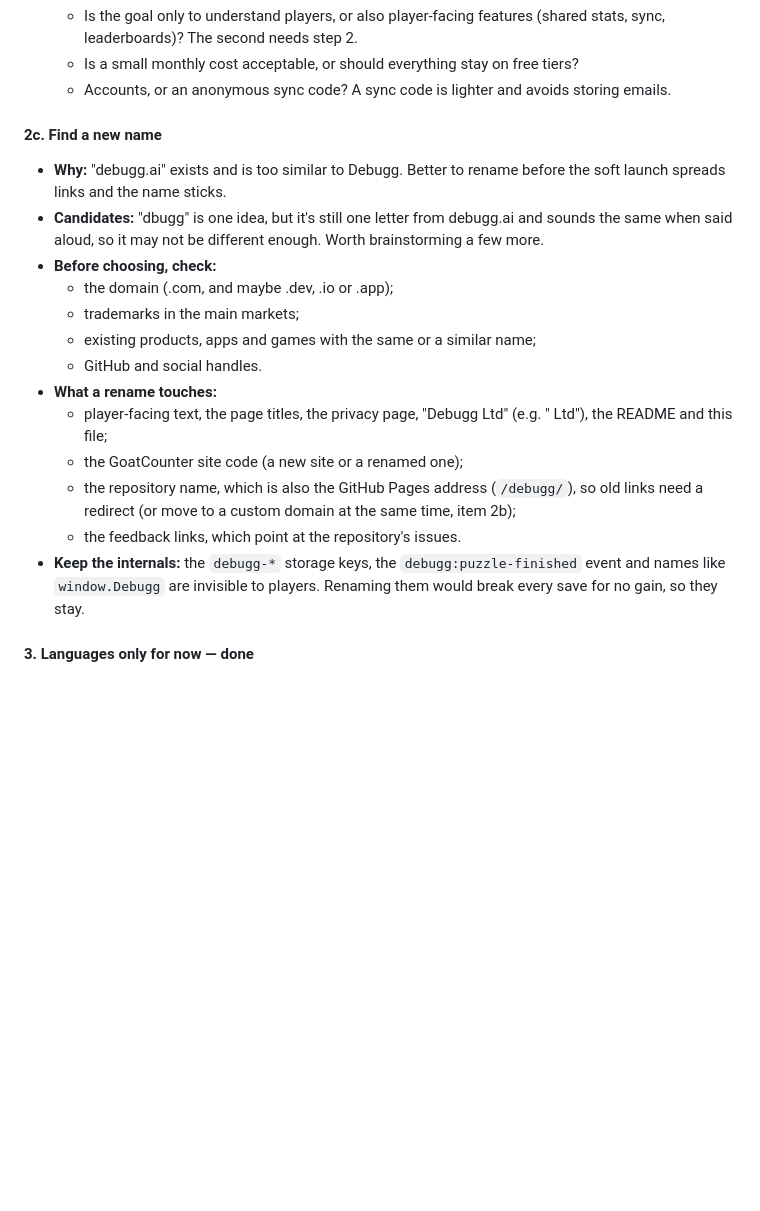
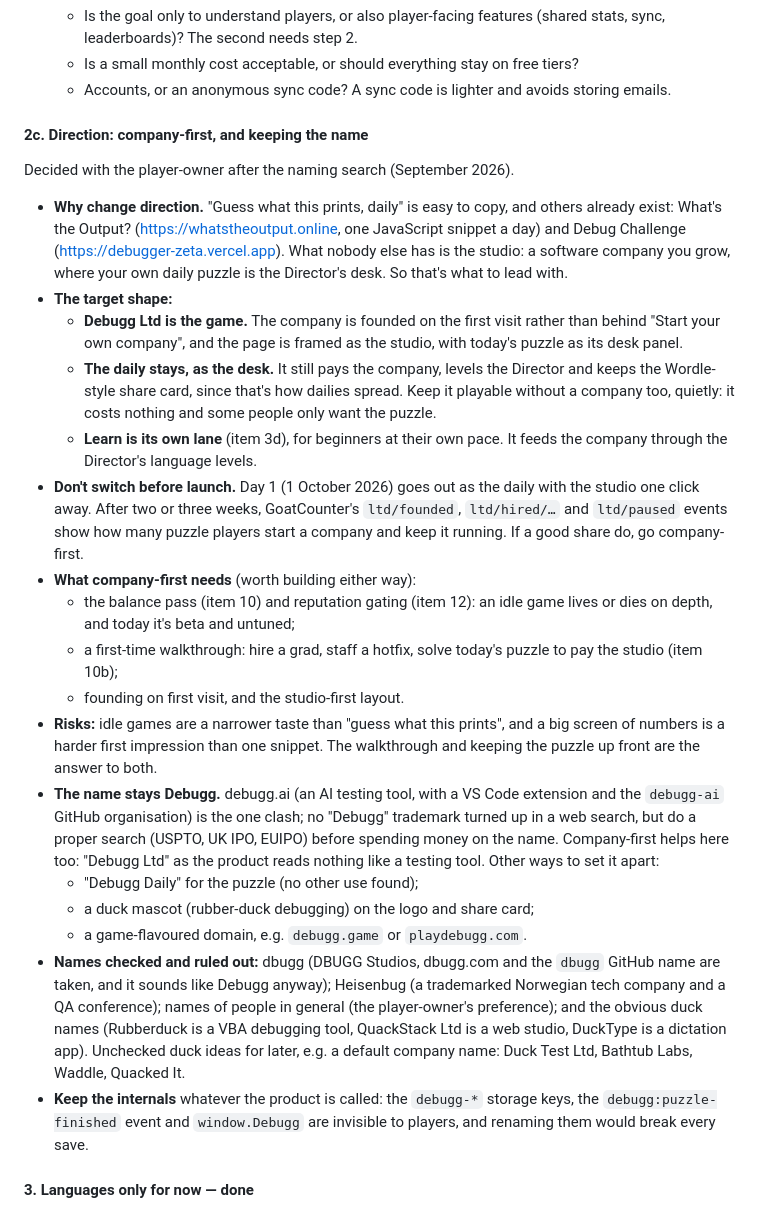
Before and after one commit to pharazyn42/debugg, a Markdown page: CLAUDE.md, the part around the change. Drawn GitHub-style; blank space fills up the shorter version.

Commit message:
Roadmap: company-first direction, and keep the Debugg name
Replaces item 2c (find a new name) with the decision: lead with Debugg Ltd
after launch, with the daily as the Director's desk and Learn as its own
lane, decided by GoatCounter's company events. Records the names checked.

Co-Authored-By: Claude Opus 5.5 <noreply@anthropic.com>
Claude-Session: https://claude.ai/code/session_01AGykYS7dHM4bvZdRqpnwv5

```diff
--- a/CLAUDE.md
+++ b/CLAUDE.md
@@ -375,29 +375,60 @@ site and what to measure.
   - Accounts, or an anonymous sync code? A sync code is lighter and
     avoids storing emails.
 
-#### 2c. Find a new name
-- **Why:** "debugg.ai" exists and is too similar to Debugg. Better to
-  rename before the soft launch spreads links and the name sticks.
-- **Candidates:** "dbugg" is one idea, but it's still one letter from
-  debugg.ai and sounds the same when said aloud, so it may not be
-  different enough. Worth brainstorming a few more.
-- **Before choosing, check:**
-  - the domain (.com, and maybe .dev, .io or .app);
-  - trademarks in the main markets;
-  - existing products, apps and games with the same or a similar name;
-  - GitHub and social handles.
-- **What a rename touches:**
-  - player-facing text, the page titles, the privacy page, "Debugg Ltd"
-    (e.g. "<Name> Ltd"), the README and this file;
-  - the GoatCounter site code (a new site or a renamed one);
-  - the repository name, which is also the GitHub Pages address
-    (`/debugg/`), so old links need a redirect (or move to a custom
-    domain at the same time, item 2b);
-  - the feedback links, which point at the repository's issues.
-- **Keep the internals:** the `debugg-*` storage keys, the
-  `debugg:puzzle-finished` event and names like `window.Debugg` are
-  invisible to players. Renaming them would break every save for no
-  gain, so they stay.
+#### 2c. Direction: company-first, and keeping the name
+Decided with the player-owner after the naming search (September 2026).
+
+- **Why change direction.** "Guess what this prints, daily" is easy to
+  copy, and others already exist: What's the Output?
+  (https://whatstheoutput.online, one JavaScript snippet a day) and Debug
+  Challenge (https://debugger-zeta.vercel.app). What nobody else has is
+  the studio: a software company you grow, where your own daily puzzle is
+  the Director's desk. So that's what to lead with.
+- **The target shape:**
+  - **Debugg Ltd is the game.** The company is founded on the first visit
+    rather than behind "Start your own company", and the page is framed
+    as the studio, with today's puzzle as its desk panel.
+  - **The daily stays, as the desk.** It still pays the company, levels
+    the Director and keeps the Wordle-style share card, since that's how
+    dailies spread. Keep it playable without a company too, quietly: it
+    costs nothing and some people only want the puzzle.
+  - **Learn is its own lane** (item 3d), for beginners at their own pace.
+    It feeds the company through the Director's language levels.
+- **Don't switch before launch.** Day 1 (1 October 2026) goes out as the
+  daily with the studio one click away. After two or three weeks,
+  GoatCounter's `ltd/founded`, `ltd/hired/…` and `ltd/paused` events
+  show how many puzzle players start a company and keep it running. If a
+  good share do, go company-first.
+- **What company-first needs** (worth building either way):
+  - the balance pass (item 10) and reputation gating (item 12): an idle
+    game lives or dies on depth, and today it's beta and untuned;
+  - a first-time walkthrough: hire a grad, staff a hotfix, solve today's
+    puzzle to pay the studio (item 10b);
+  - founding on first visit, and the studio-first layout.
+- **Risks:** idle games are a narrower taste than "guess what this
+  prints", and a big screen of numbers is a harder first impression
+  than one snippet. The walkthrough and keeping the puzzle up front are
+  the answer to both.
+- **The name stays Debugg.** debugg.ai (an AI testing tool, with a VS
+  Code extension and the `debugg-ai` GitHub organisation) is the one
+  clash; no "Debugg" trademark turned up in a web search, but do a proper
+  search (USPTO, UK IPO, EUIPO) before spending money on the name.
+  Company-first helps here too: "Debugg Ltd" as the product reads nothing
+  like a testing tool. Other ways to set it apart:
+  - "Debugg Daily" for the puzzle (no other use found);
+  - a duck mascot (rubber-duck debugging) on the logo and share card;
+  - a game-flavoured domain, e.g. `debugg.game` or `playdebugg.com`.
+- **Names checked and ruled out:** dbugg (DBUGG Studios, dbugg.com and
+  the `dbugg` GitHub name are taken, and it sounds like Debugg anyway);
+  Heisenbug (a trademarked Norwegian tech company and a QA conference);
+  names of people in general (the player-owner's preference); and the
+  obvious duck names (Rubberduck is a VBA debugging tool, QuackStack Ltd
+  is a web studio, DuckType is a dictation app). Unchecked duck ideas
+  for later, e.g. a default company name: Duck Test Ltd, Bathtub Labs,
+  Waddle, Quacked It.
+- **Keep the internals** whatever the product is called: the `debugg-*`
+  storage keys, the `debugg:puzzle-finished` event and `window.Debugg`
+  are invisible to players, and renaming them would break every save.
 
 #### 3. Languages only for now — done
 - Domains are gone from offers, the skill rule, skill match (speed,
```
Also changed, not shown: README.md (+1 -1 lines).
